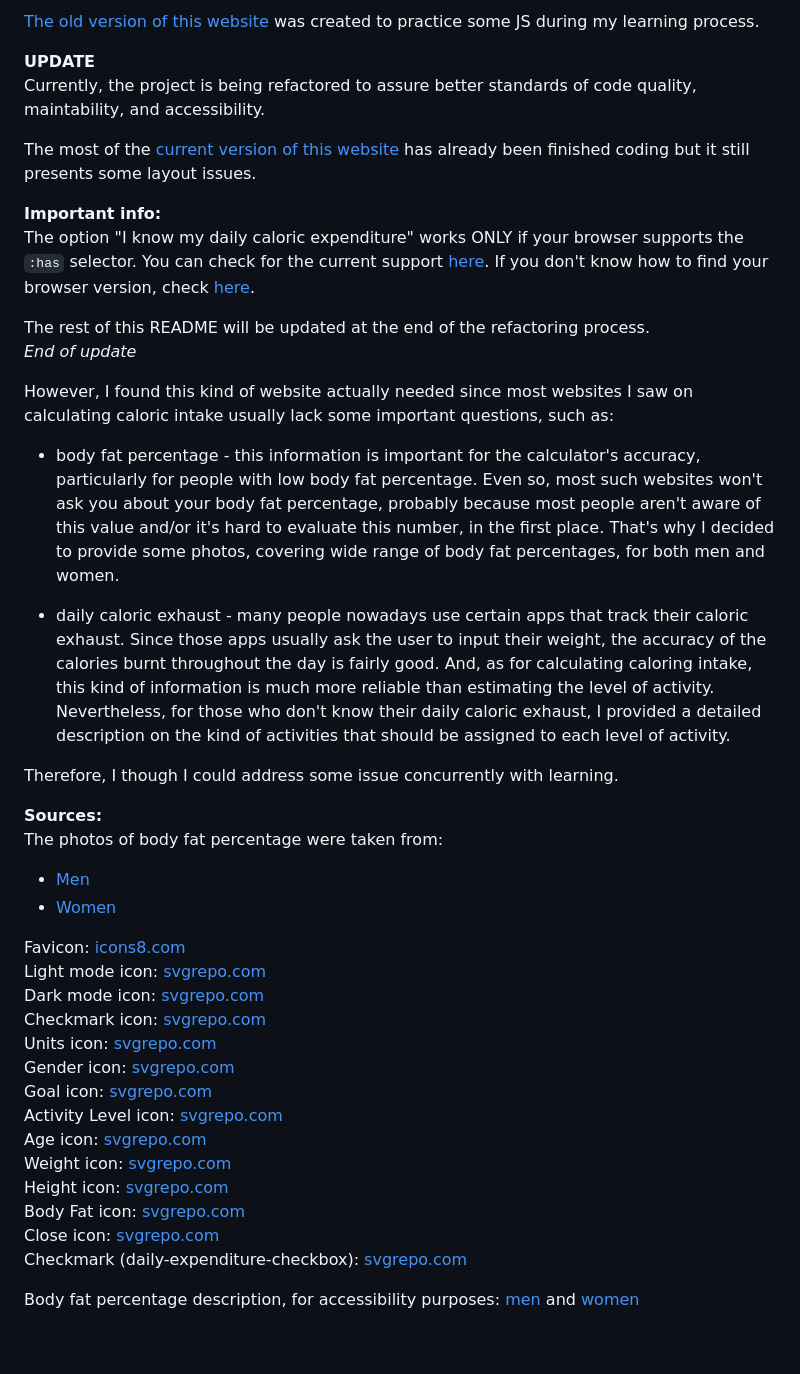
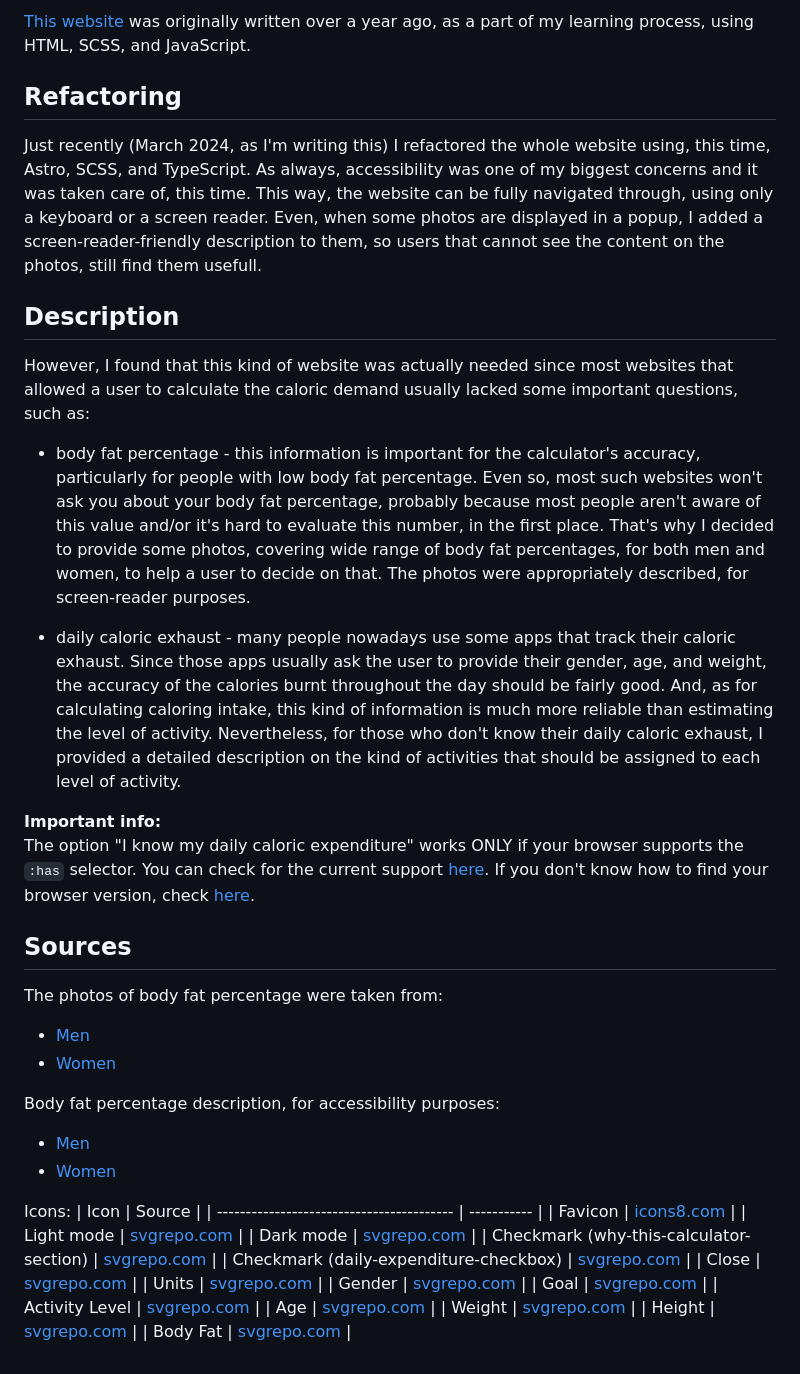
Before and after one commit to Kepmon/Caloric_calculator, a Markdown page: README.md, the part around the change. Rendered like a GitHub page.

```diff
--- a/README.md
+++ b/README.md
@@ -1,42 +1,42 @@
-[The old version of this website](https://kepmon.github.io/Caloric_calculator/) was created to practice some JS during my learning process.
+[This website](https://clever-naiad-d0b904.netlify.app/) was originally written over a year ago, as a part of my learning process, using HTML, SCSS, and JavaScript.
 
-**UPDATE**
-Currently, the project is being refactored to assure better standards of code quality, maintability, and accessibility.
+## Refactoring
+Just recently (March 2024, as I'm writing this) I refactored the whole website using, this time, Astro, SCSS, and TypeScript.
+As always, accessibility was one of my biggest concerns and it was taken care of, this time. This way, the website can be fully navigated through, using only a keyboard or a screen reader.
+Even, when some photos are displayed in a popup, I added a screen-reader-friendly description to them, so users that cannot see the content on the photos, still find them usefull.
 
-The most of the [current version of this website](https://clever-naiad-d0b904.netlify.app/) has already been finished coding but it still presents some layout issues.
+## Description
+However, I found that this kind of website was actually needed since most websites that allowed a user to calculate the caloric demand usually lacked some important questions, such as:
+* body fat percentage - this information is important for the calculator's accuracy, particularly for people with low body fat percentage. Even so, most such websites won't ask you about your body fat percentage, probably because most people aren't aware of this value and/or it's hard to evaluate this number, in the first place. That's why I decided to provide some photos, covering wide range of body fat percentages, for both men and women, to help a user to decide on that. The photos were appropriately described, for screen-reader purposes.
+
+* daily caloric exhaust - many people nowadays use some apps that track their caloric exhaust. Since those apps usually ask the user to provide their gender, age, and weight, the accuracy of the calories burnt throughout the day should be fairly good. And, as for calculating caloring intake, this kind of information is much more reliable than estimating the level of activity. Nevertheless, for those who don't know their daily caloric exhaust, I provided a detailed description on the kind of activities that should be assigned to each level of activity.
 
 **Important info:**
 The option "I know my daily caloric expenditure" works ONLY if your browser supports the `:has` selector. You can check for the current support [here](https://caniuse.com/?search=%3Ahas). If you don't know how to find your browser version, check [here](https://www.wikihow.com/Find-Your-Browser-Type-and-Version).
 
-The rest of this README will be updated at the end of the refactoring process.
-*End of update*
-
-However, I found this kind of website actually needed since most websites I saw on calculating caloric intake usually lack some important questions, such as:
-* body fat percentage - this information is important for the calculator's accuracy, particularly for people with low body fat percentage. Even so, most such websites won't ask you about your body fat percentage, probably because most people aren't aware of this value and/or it's hard to evaluate this number, in the first place. That's why I decided to provide some photos, covering wide range of body fat percentages, for both men and women.
-
-* daily caloric exhaust - many people nowadays use certain apps that track their caloric exhaust. Since those apps usually ask the user to input their weight, the accuracy of the calories burnt throughout the day is fairly good. And, as for calculating caloring intake, this kind of information is much more reliable than estimating the level of activity. Nevertheless, for those who don't know their daily caloric exhaust, I provided a detailed description on the kind of activities that should be assigned to each level of activity.
-
-Therefore, I though I could address some issue concurrently with learning.
-
-
-**Sources:**
+## Sources
 The photos of body fat percentage were taken from:
 * [Men](https://kubexfitness.com/blog/body-fat-percentages-actually-look-like/)
 * [Women](https://pl.pinterest.com/pin/805440714592354881/)
 
-Favicon: [icons8.com](https://icons8.com/icon/udLNEDpg6Ek7/healthy-food-calories-calculator)
-Light mode icon: [svgrepo.com](https://www.svgrepo.com/svg/398422/sun-with-face)
-Dark mode icon: [svgrepo.com](https://www.svgrepo.com/svg/396485/first-quarter-moon-face)
-Checkmark icon: [svgrepo.com](https://www.svgrepo.com/svg/395995/check-mark-button)
-Units icon: [svgrepo.com](https://www.svgrepo.com/svg/283098/measuring-measurement)
-Gender icon: [svgrepo.com](https://www.svgrepo.com/svg/283083/actions-buy)
-Goal icon: [svgrepo.com](https://www.svgrepo.com/svg/283103/maps-and-flags-direction)
-Activity Level icon: [svgrepo.com](https://www.svgrepo.com/svg/283180/sit-down-sofa)
-Age icon: [svgrepo.com](https://www.svgrepo.com/svg/283132/sand-clock)
-Weight icon: [svgrepo.com](https://www.svgrepo.com/svg/283067/kilograms-grams)
-Height icon: [svgrepo.com](https://www.svgrepo.com/svg/283065/graphs-economy)
-Body Fat icon: [svgrepo.com](https://www.svgrepo.com/svg/283163/measuring-measure)
-Close icon: [svgrepo.com](https://www.svgrepo.com/svg/500512/close-bold)
-Checkmark (daily-expenditure-checkbox): [svgrepo.com](https://www.svgrepo.com/svg/474769/checkmark)
+Body fat percentage description, for accessibility purposes:
+* [Men](https://www.mensjournal.com/health-fitness/what-body-fat-percentage-ranges-look-men#gid=ci02b8d174000c2605&pid=18-to-20-body-fat)
+* [Women](https://athleanx.com/articles/women-body-fat-percentage-photos)
 
-Body fat percentage description, for accessibility purposes: [men](https://www.mensjournal.com/health-fitness/what-body-fat-percentage-ranges-look-men#gid=ci02b8d174000c2605&pid=18-to-20-body-fat) and [women](https://athleanx.com/articles/women-body-fat-percentage-photos)
+Icons:
+| Icon                                      | Source      |
+| ----------------------------------------- | ----------- |
+| Favicon                                   | [icons8.com](https://icons8.com/icon/udLNEDpg6Ek7/healthy-food-calories-calculator) |
+| Light mode                                | [svgrepo.com](https://www.svgrepo.com/svg/398422/sun-with-face) |
+| Dark mode                                 | [svgrepo.com](https://www.svgrepo.com/svg/396485/first-quarter-moon-face) |
+| Checkmark (why-this-calculator-section)   | [svgrepo.com](https://www.svgrepo.com/svg/395995/check-mark-button) |
+| Checkmark (daily-expenditure-checkbox)    | [svgrepo.com](https://www.svgrepo.com/svg/474769/checkmark) |
+| Close                                     | [svgrepo.com](https://www.svgrepo.com/svg/500512/close-bold) |
+| Units                                     | [svgrepo.com](https://www.svgrepo.com/svg/283098/measuring-measurement) |
+| Gender                                    | [svgrepo.com](https://www.svgrepo.com/svg/283083/actions-buy) |
+| Goal                                      | [svgrepo.com](https://www.svgrepo.com/svg/283103/maps-and-flags-direction) |
+| Activity Level                            | [svgrepo.com](https://www.svgrepo.com/svg/283180/sit-down-sofa) |
+| Age                                       | [svgrepo.com](https://www.svgrepo.com/svg/283132/sand-clock) |
+| Weight                                    | [svgrepo.com](https://www.svgrepo.com/svg/283067/kilograms-grams) |
+| Height                                    | [svgrepo.com](https://www.svgrepo.com/svg/283065/graphs-economy) |
+| Body Fat                                  | [svgrepo.com](https://www.svgrepo.com/svg/283163/measuring-measure) |
```
